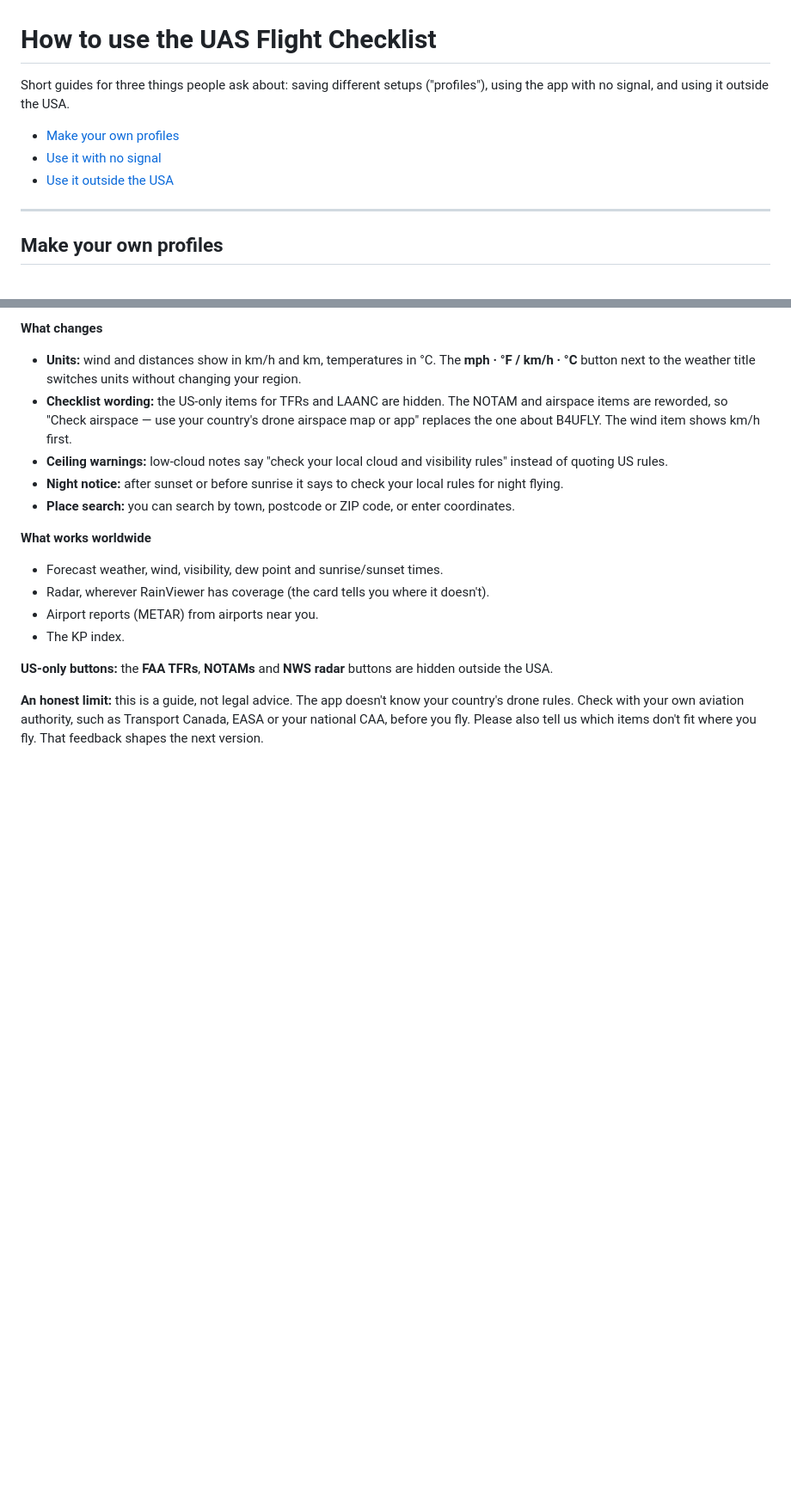
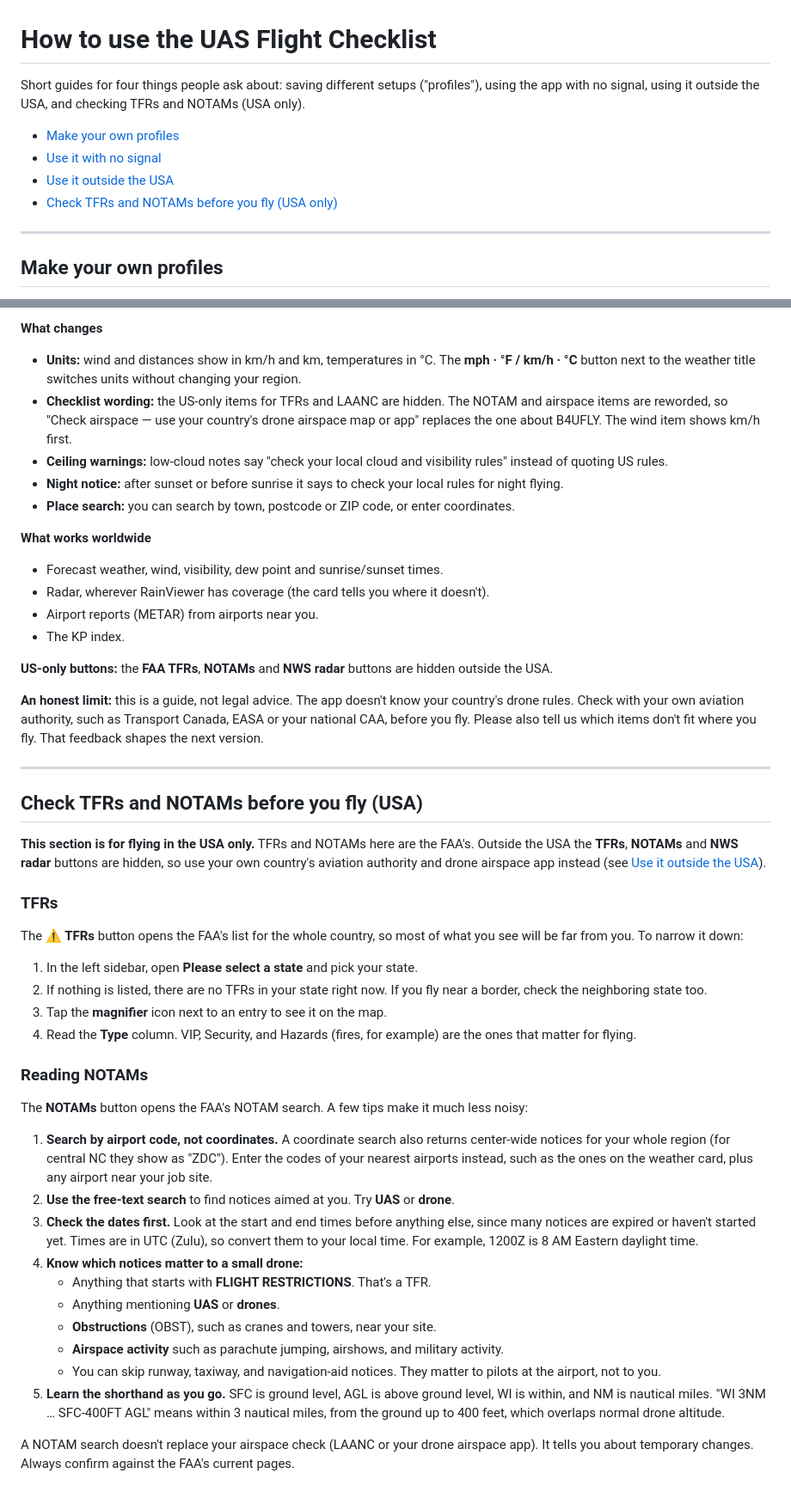
Before and after one commit to JohnstonAerial/uas-flight-checklist-test, a Markdown page: HOW-TO.md, 2 parts joined by grey strips. Shown at 86% size. Drawn GitHub-style; blank space fills up the shorter version.

Commit message:
added NOTAMS help for US

```diff
--- a/HOW-TO.md
+++ b/HOW-TO.md
@@ -1,10 +1,11 @@
 # How to use the UAS Flight Checklist
 
-Short guides for three things people ask about: saving different setups ("profiles"), using the app with no signal, and using it outside the USA.
+Short guides for four things people ask about: saving different setups ("profiles"), using the app with no signal, using it outside the USA, and checking TFRs and NOTAMs (USA only).
 
 - [Make your own profiles](#make-your-own-profiles)
 - [Use it with no signal](#use-it-with-no-signal)
 - [Use it outside the USA](#use-it-outside-the-usa)
+- [Check TFRs and NOTAMs before you fly (USA only)](#check-tfrs-and-notams-before-you-fly-usa)
 
 ---
 
@@ -100,3 +101,35 @@ The first time you open the app it asks **Where do you fly?** Choose **Outside t
 **US-only buttons:** the **FAA TFRs**, **NOTAMs** and **NWS radar** buttons are hidden outside the USA.
 
 **An honest limit:** this is a guide, not legal advice. The app doesn't know your country's drone rules. Check with your own aviation authority, such as Transport Canada, EASA or your national CAA, before you fly. Please also tell us which items don't fit where you fly. That feedback shapes the next version.
+
+---
+
+## Check TFRs and NOTAMs before you fly (USA)
+
+**This section is for flying in the USA only.** TFRs and NOTAMs here are the FAA's. Outside the USA the **TFRs**, **NOTAMs** and **NWS radar** buttons are hidden, so use your own country's aviation authority and drone airspace app instead (see [Use it outside the USA](#use-it-outside-the-usa)).
+
+### TFRs
+
+The **⚠️ TFRs** button opens the FAA's list for the whole country, so most of what you see will be far from you. To narrow it down:
+
+1. In the left sidebar, open **Please select a state** and pick your state.
+2. If nothing is listed, there are no TFRs in your state right now. If you fly near a border, check the neighboring state too.
+3. Tap the **magnifier** icon next to an entry to see it on the map.
+4. Read the **Type** column. VIP, Security, and Hazards (fires, for example) are the ones that matter for flying.
+
+### Reading NOTAMs
+
+The **NOTAMs** button opens the FAA's NOTAM search. A few tips make it much less noisy:
+
+1. **Search by airport code, not coordinates.** A coordinate search also returns center-wide notices for your whole region (for central NC they show as "ZDC"). Enter the codes of your nearest airports instead, such as the ones on the weather card, plus any airport near your job site.
+2. **Use the free-text search** to find notices aimed at you. Try **UAS** or **drone**.
+3. **Check the dates first.** Look at the start and end times before anything else, since many notices are expired or haven't started yet. Times are in UTC (Zulu), so convert them to your local time. For example, 1200Z is 8 AM Eastern daylight time.
+4. **Know which notices matter to a small drone:**
+   - Anything that starts with **FLIGHT RESTRICTIONS**. That's a TFR.
+   - Anything mentioning **UAS** or **drones**.
+   - **Obstructions** (OBST), such as cranes and towers, near your site.
+   - **Airspace activity** such as parachute jumping, airshows, and military activity.
+   - You can skip runway, taxiway, and navigation-aid notices. They matter to pilots at the airport, not to you.
+5. **Learn the shorthand as you go.** SFC is ground level, AGL is above ground level, WI is within, and NM is nautical miles. "WI 3NM … SFC-400FT AGL" means within 3 nautical miles, from the ground up to 400 feet, which overlaps normal drone altitude.
+
+A NOTAM search doesn't replace your airspace check (LAANC or your drone airspace app). It tells you about temporary changes. Always confirm against the FAA's current pages.
```
